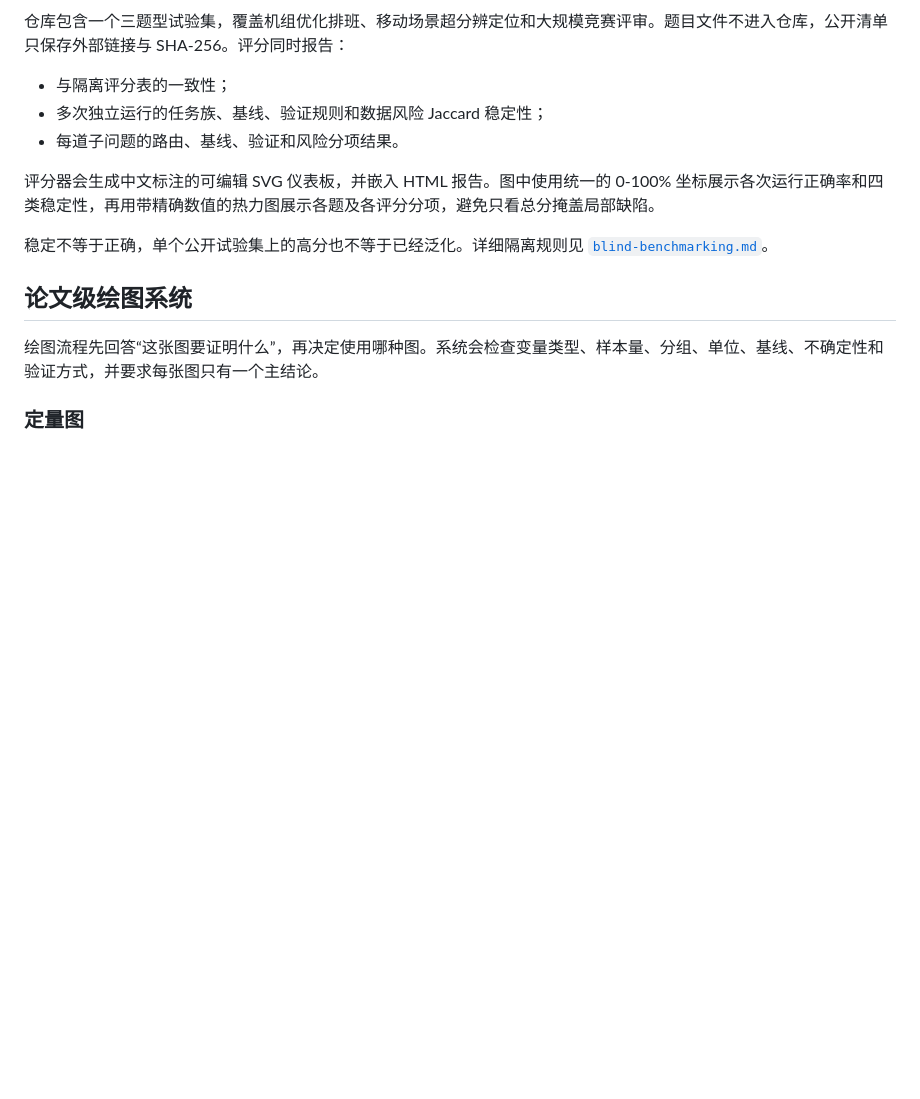
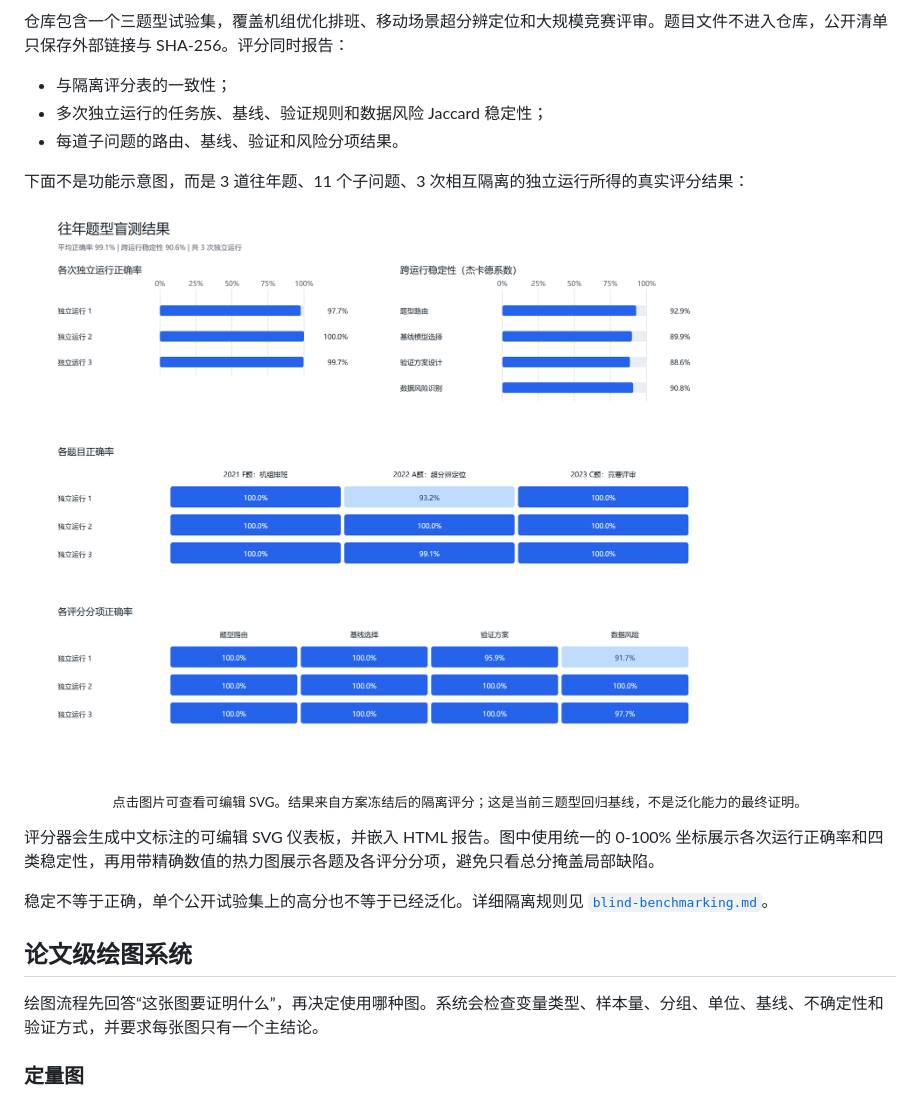
Before and after one commit to YANG985-CMD/Math-Modeling-Solver, a Markdown page: README.md, the part around one of its changes. Drawn GitHub-style; pictures changed too: assets/images/blind-benchmark-dashboard.png (added); blank space fills up the shorter version.

Commit message:
Show blind benchmark in README

```diff
--- a/README.md
+++ b/README.md
@@ -73,6 +73,12 @@ Math Modeling Solver 不是只会罗列算法的提示词集合。它是一套
 - 与隔离评分表的一致性；
 - 多次独立运行的任务族、基线、验证规则和数据风险 Jaccard 稳定性；
 - 每道子问题的路由、基线、验证和风险分项结果。
+
+下面不是功能示意图，而是 3 道往年题、11 个子问题、3 次相互隔离的独立运行所得的真实评分结果：
+
+[![往年题型盲测结果：三次独立运行平均正确率 99.1%，跨运行稳定性 90.6%](assets/images/blind-benchmark-dashboard.png)](assets/images/blind-benchmark-dashboard.svg)
+
+<p align="center"><sub>点击图片可查看可编辑 SVG。结果来自方案冻结后的隔离评分；这是当前三题型回归基线，不是泛化能力的最终证明。</sub></p>
 
 评分器会生成中文标注的可编辑 SVG 仪表板，并嵌入 HTML 报告。图中使用统一的 0-100% 坐标展示各次运行正确率和四类稳定性，再用带精确数值的热力图展示各题及各评分分项，避免只看总分掩盖局部缺陷。
 
```
Also changed, not shown: other parts of README.md (+2 -2 lines), SKILL.md (+1 -1 lines), 3 other files.
